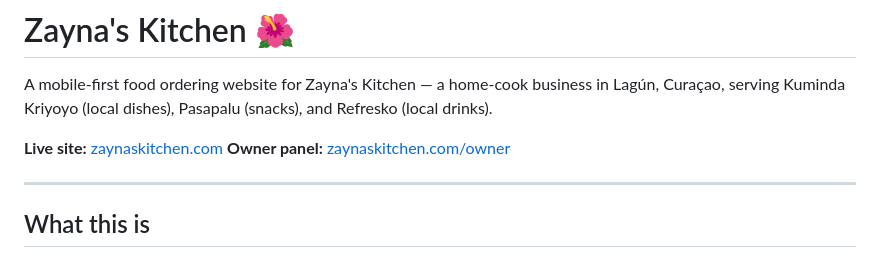
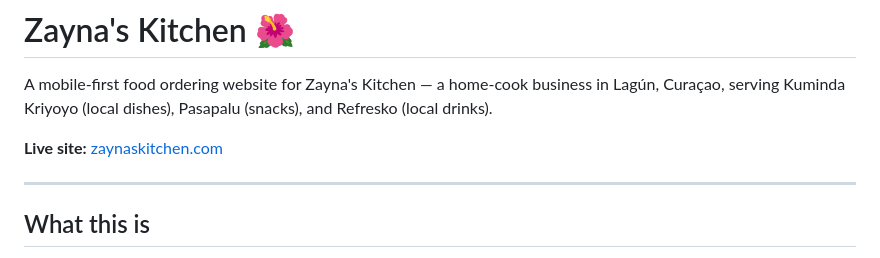
Before and after one commit to giphel01-debug/zaynas-kitchen, a Markdown page: README.md, the part around the change. GitHub-like rendering.

Commit message:
Remove owner panel link from README
Removed the owner panel link from the README.

```diff
--- a/README.md
+++ b/README.md
@@ -3,7 +3,7 @@
 A mobile-first food ordering website for Zayna's Kitchen — a home-cook business in Lagún, Curaçao, serving Kuminda Kriyoyo (local dishes), Pasapalu (snacks), and Refresko (local drinks).
 
 **Live site:** [zaynaskitchen.com](https://zaynaskitchen.com)
-**Owner panel:** [zaynaskitchen.com/owner](https://zaynaskitchen.com/owner)
+
 
 ---
 
```
